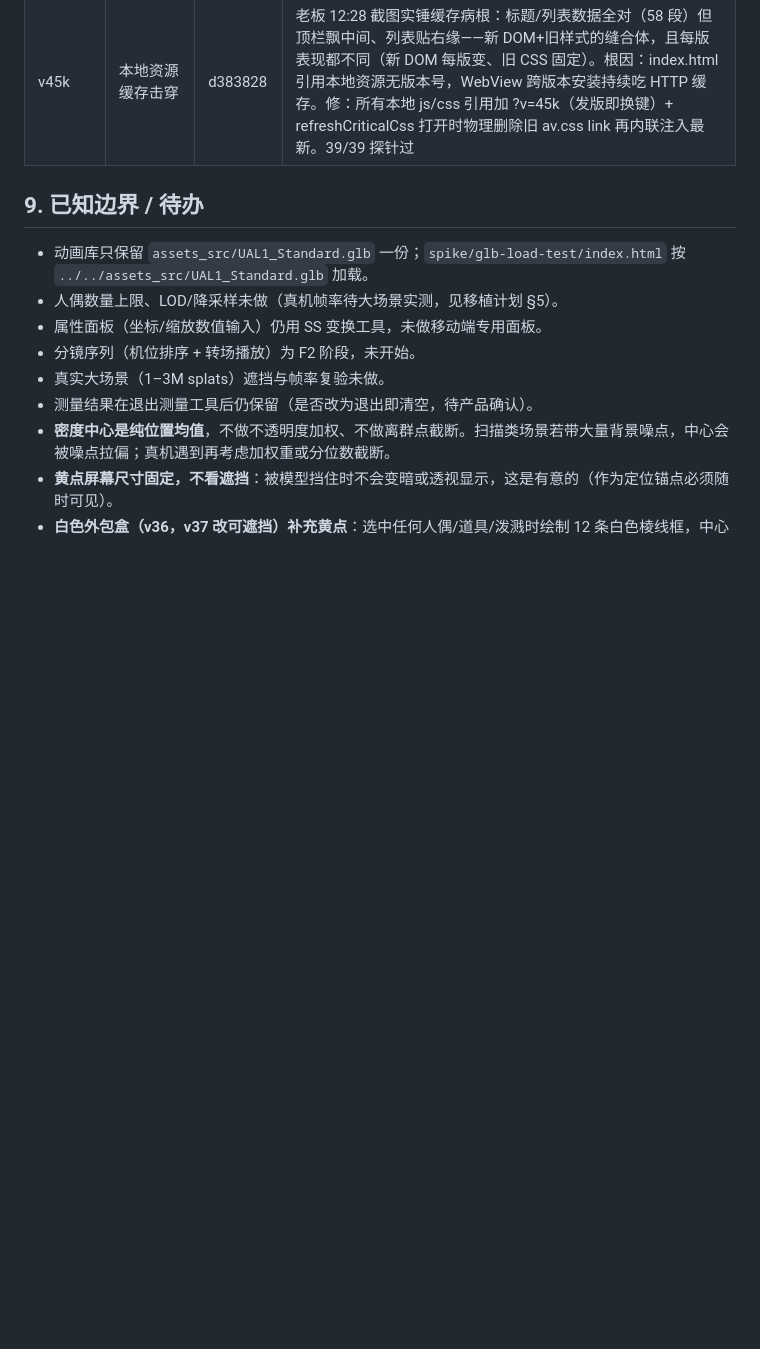
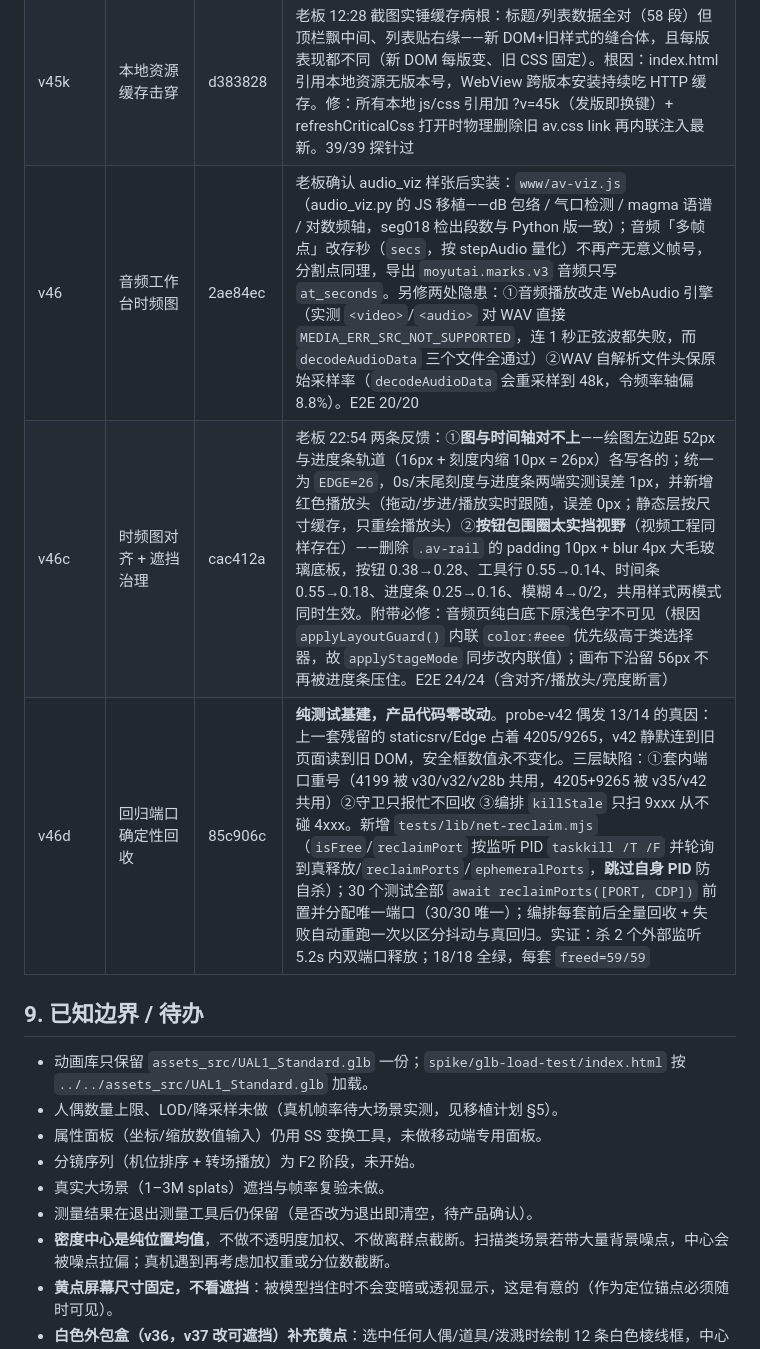
Before and after one commit to SinigLi/supersplat-apk, a Markdown page: docs/DIRECTOR.md, the part around the change. GitHub-like rendering; blank space fills up the shorter version.

Commit message:
docs: record v46/v46c/v46d in version table and index KNOWN-ISSUES
- DIRECTOR.md §8: add v46 (audio spectrogram + WebAudio engine), v46c
  (timeline alignment, backdrop opacity, audio-mode contrast), v46d
  (deterministic port reclamation in the regression suite).
- README index: list docs/KNOWN-ISSUES.md so ISS-001's evidence chain is
  discoverable from the entry point.

No product code changes.

```diff
--- a/docs/DIRECTOR.md
+++ b/docs/DIRECTOR.md
@@ -363,6 +363,9 @@ node tests/probe-bottom.mjs  # 底栏按钮量测 + 截图
 | v45x | 自适应通道治理 | 284e494 | 老板 14:48 日志定案：降级已触发但原生每文件拖 45~90s 才认输，视频捕获排长队末尾、退出后残留空转。修复：①会话自适应连续 2 次原生失败判死→其余直走视频捕获 ②跨会话记忆 localStorage 3 天 ③JS 15s 看门狗（v45v 版因 stamp 锚点失配从未写入——gen 脚本必须 fail-fast 教训）④Java 步超时 5s+退出即拒 ⑤捕获结果先入缓存。18/18 回归、CI 41790271677 success、15:33 飞书发出（26,119,037B，resume 续传交付） |
 | v45r | 桥线程饿死修复（四图定位） | 9cfc2b6 | 老板 23:36 四图：日志(空)、转圈圈(读取数据…)、缩略图不出、操作超时 toast。真相三合一：v45p thumb() 在 Capacitor 桥共享线程上串行跑 58 个 MMR 整帧解码（每个几百 ms），日志/存储/媒体服务调用全部排队 → 日志空+重开转圈+6s 看门狗超时。另抓到独立 bug：thumbDrain 出队 isConnected 早退检查在容器挂 DOM 前必 false → 任务整批被吞（复现 containers=3/jobs=0/imgs=0 实锤「开关开着也不出图」）。修复：①thumb 移到 moyutai-thumb 独立单线程池+队列>12 快速拒绝 ②192px 缩小+JPEG70 ③JS 泵并发2+30ms+去掉出队早退（连接性只在结果回调时查）④AV 路由 hideWait+busy=false 消灭假超时 toast。诊断基建：__av._thumbState/_refreshFolder 调试口+真实浏览器复现脚本 temp/v45r-diag.mjs（键名 av-<name>-meta 教训：loadMeta 校验 name 字段）。probe-v45 48/48（N4 img=3 实证出图） |
 | v45k | 本地资源缓存击穿 | d383828 | 老板 12:28 截图实锤缓存病根：标题/列表数据全对（58 段）但顶栏飘中间、列表贴右缘——新 DOM+旧样式的缝合体，且每版表现都不同（新 DOM 每版变、旧 CSS 固定）。根因：index.html 引用本地资源无版本号，WebView 跨版本安装持续吃 HTTP 缓存。修：所有本地 js/css 引用加 ?v=45k（发版即换键）+ refreshCriticalCss 打开时物理删除旧 av.css link 再内联注入最新。39/39 探针过 |
+| v46 | 音频工作台时频图 | 2ae84ec | 老板确认 audio_viz 样张后实装：`www/av-viz.js`（audio_viz.py 的 JS 移植——dB 包络 / 气口检测 / magma 语谱 / 对数频轴，seg018 检出段数与 Python 版一致）；音频「多帧点」改存秒（`secs`，按 stepAudio 量化）不再产无意义帧号，分割点同理，导出 `moyutai.marks.v3` 音频只写 `at_seconds`。另修两处隐患：①音频播放改走 WebAudio 引擎（实测 `<video>`/`<audio>` 对 WAV 直接 `MEDIA_ERR_SRC_NOT_SUPPORTED`，连 1 秒正弦波都失败，而 `decodeAudioData` 三个文件全通过）②WAV 自解析文件头保原始采样率（`decodeAudioData` 会重采样到 48k，令频率轴偏 8.8%）。E2E 20/20 |
+| v46c | 时频图对齐 + 遮挡治理 | cac412a | 老板 22:54 两条反馈：①**图与时间轴对不上**——绘图左边距 52px 与进度条轨道（16px + 刻度内缩 10px = 26px）各写各的；统一为 `EDGE=26`，0s/末尾刻度与进度条两端实测误差 1px，并新增红色播放头（拖动/步进/播放实时跟随，误差 0px；静态层按尺寸缓存，只重绘播放头）②**按钮包围圈太实挡视野**（视频工程同样存在）——删除 `.av-rail` 的 padding 10px + blur 4px 大毛玻璃底板，按钮 0.38→0.28、工具行 0.55→0.14、时间条 0.55→0.18、进度条 0.25→0.16、模糊 4→0/2，共用样式两模式同时生效。附带必修：音频页纯白底下原浅色字不可见（根因 `applyLayoutGuard()` 内联 `color:#eee` 优先级高于类选择器，故 `applyStageMode` 同步改内联值）；画布下沿留 56px 不再被进度条压住。E2E 24/24（含对齐/播放头/亮度断言）|
+| v46d | 回归端口确定性回收 | 85c906c | **纯测试基建，产品代码零改动**。probe-v42 偶发 13/14 的真因：上一套残留的 staticsrv/Edge 占着 4205/9265，v42 静默连到旧页面读到旧 DOM，安全框数值永不变化。三层缺陷：①套内端口重号（4199 被 v30/v32/v28b 共用，4205+9265 被 v35/v42 共用）②守卫只报忙不回收 ③编排 `killStale` 只扫 9xxx 从不碰 4xxx。新增 `tests/lib/net-reclaim.mjs`（`isFree`/`reclaimPort` 按监听 PID `taskkill /T /F` 并轮询到真释放/`reclaimPorts`/`ephemeralPorts`，**跳过自身 PID** 防自杀）；30 个测试全部 `await reclaimPorts([PORT, CDP])` 前置并分配唯一端口（30/30 唯一）；编排每套前后全量回收 + 失败自动重跑一次以区分抖动与真回归。实证：杀 2 个外部监听 5.2s 内双端口释放；18/18 全绿，每套 `freed=59/59` |
 
 ## 9. 已知边界 / 待办
 
```
Also changed, not shown: README.md (+1 -0 lines).
